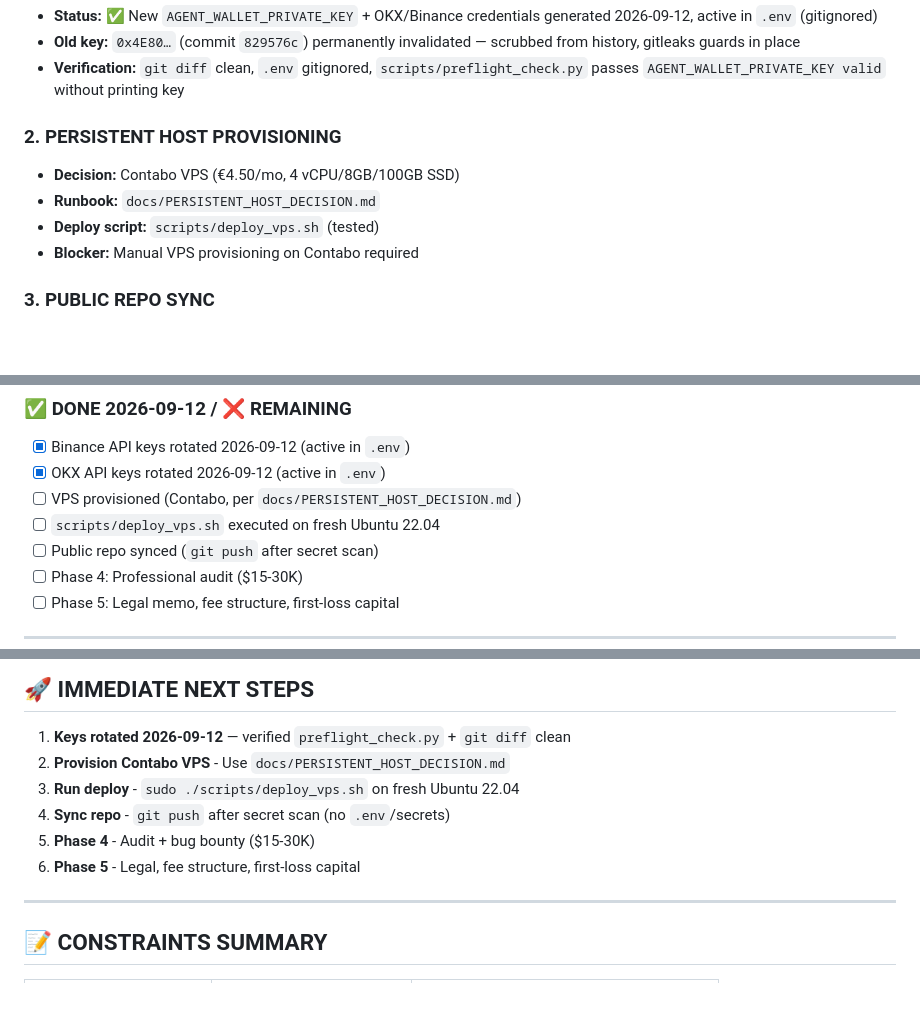
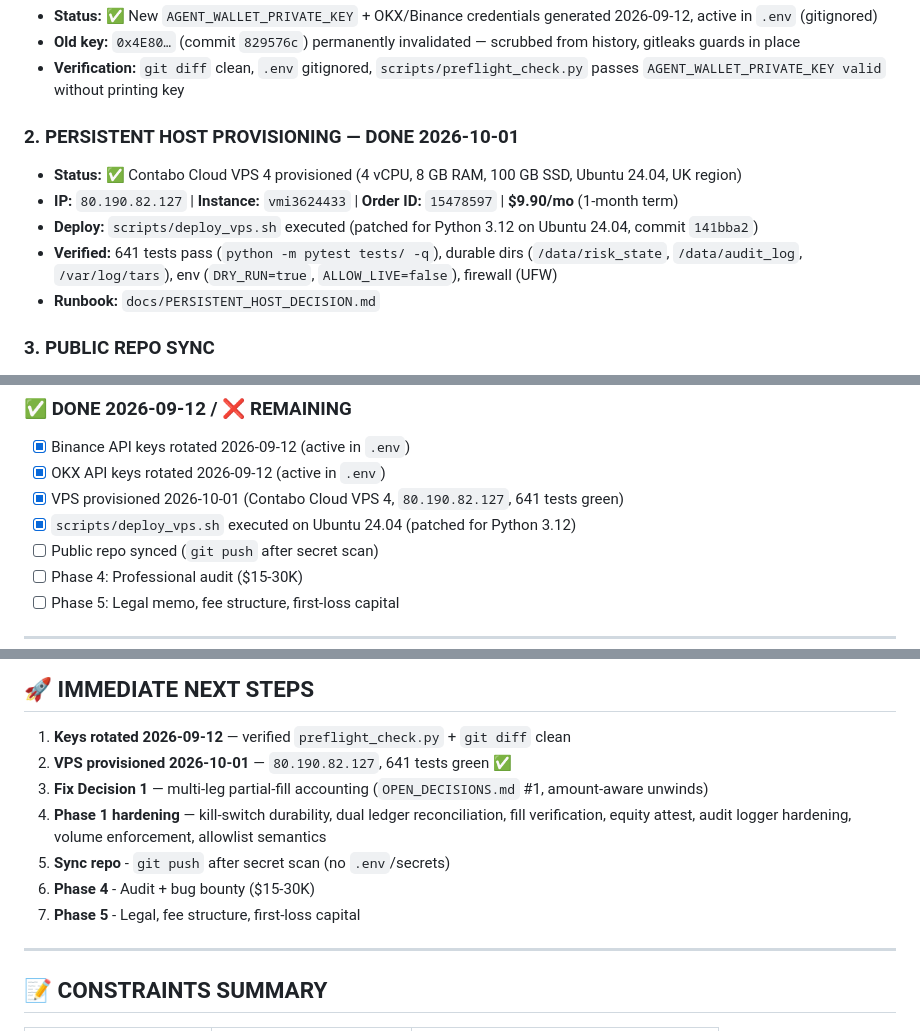
Before and after one commit to Henoch4/Tars, a Markdown page: docs/PENDING_TASKS_REPORT.md, 3 parts joined by grey strips. GitHub-like rendering; blank space fills up the shorter version.

Commit message:
docs: mark VPS blocker cleared 2026-10-01 (80.190.82.127, 641 tests green); fix deploy for Python 3.12

```diff
--- a/docs/PENDING_TASKS_REPORT.md
+++ b/docs/PENDING_TASKS_REPORT.md
@@ -45,11 +45,12 @@
 - **Old key:** `0x4E80…` (commit `829576c`) permanently invalidated — scrubbed from history, gitleaks guards in place
 - **Verification:** `git diff` clean, `.env` gitignored, `scripts/preflight_check.py` passes `AGENT_WALLET_PRIVATE_KEY valid` without printing key
 
-### 2. **PERSISTENT HOST PROVISIONING**
-- **Decision:** Contabo VPS (€4.50/mo, 4 vCPU/8GB/100GB SSD)
+### 2. **PERSISTENT HOST PROVISIONING — DONE 2026-10-01**
+- **Status:** ✅ Contabo Cloud VPS 4 provisioned (4 vCPU, 8 GB RAM, 100 GB SSD, Ubuntu 24.04, UK region)
+- **IP:** `80.190.82.127` | **Instance:** `vmi3624433` | **Order ID:** `15478597` | **$9.90/mo** (1-month term)
+- **Deploy:** `scripts/deploy_vps.sh` executed (patched for Python 3.12 on Ubuntu 24.04, commit `141bba2`)
+- **Verified:** 641 tests pass (`python -m pytest tests/ -q`), durable dirs (`/data/risk_state`, `/data/audit_log`, `/var/log/tars`), env (`DRY_RUN=true`, `ALLOW_LIVE=false`), firewall (UFW)
 - **Runbook:** `docs/PERSISTENT_HOST_DECISION.md`
-- **Deploy script:** `scripts/deploy_vps.sh` (tested)
-- **Blocker:** Manual VPS provisioning on Contabo required
 
 ### 3. **PUBLIC REPO SYNC**
 - **Blocker:** Local `.env` has real credentials; must rotate keys BEFORE sync
@@ -91,8 +92,8 @@
 ### ✅ DONE 2026-09-12 / ❌ REMAINING
 - [x] Binance API keys rotated 2026-09-12 (active in `.env`)
 - [x] OKX API keys rotated 2026-09-12 (active in `.env`)
-- [ ] VPS provisioned (Contabo, per `docs/PERSISTENT_HOST_DECISION.md`)
-- [ ] `scripts/deploy_vps.sh` executed on fresh Ubuntu 22.04
+- [x] VPS provisioned 2026-10-01 (Contabo Cloud VPS 4, `80.190.82.127`, 641 tests green)
+- [x] `scripts/deploy_vps.sh` executed on Ubuntu 24.04 (patched for Python 3.12)
 - [ ] Public repo synced (`git push` after secret scan)
 - [ ] Phase 4: Professional audit ($15-30K)
 - [ ] Phase 5: Legal memo, fee structure, first-loss capital
@@ -145,11 +146,12 @@
 ## 🚀 IMMEDIATE NEXT STEPS
 
 1. **Keys rotated 2026-09-12** — verified `preflight_check.py` + `git diff` clean
-2. **Provision Contabo VPS** - Use `docs/PERSISTENT_HOST_DECISION.md`
-3. **Run deploy** - `sudo ./scripts/deploy_vps.sh` on fresh Ubuntu 22.04
-4. **Sync repo** - `git push` after secret scan (no `.env`/secrets)
-5. **Phase 4** - Audit + bug bounty ($15-30K)
-6. **Phase 5** - Legal, fee structure, first-loss capital
+2. **VPS provisioned 2026-10-01** — `80.190.82.127`, 641 tests green ✅
+3. **Fix Decision 1** — multi-leg partial-fill accounting (`OPEN_DECISIONS.md` #1, amount-aware unwinds)
+4. **Phase 1 hardening** — kill-switch durability, dual ledger reconciliation, fill verification, equity attest, audit logger hardening, volume enforcement, allowlist semantics
+5. **Sync repo** - `git push` after secret scan (no `.env`/secrets)
+6. **Phase 4** - Audit + bug bounty ($15-30K)
+7. **Phase 5** - Legal, fee structure, first-loss capital
 
 ---
 
```
Also changed, not shown: other parts of docs/PENDING_TASKS_REPORT.md (+1 -1 lines), docs/ROADMAP_INDEX.md (added, +135 -0 lines).
